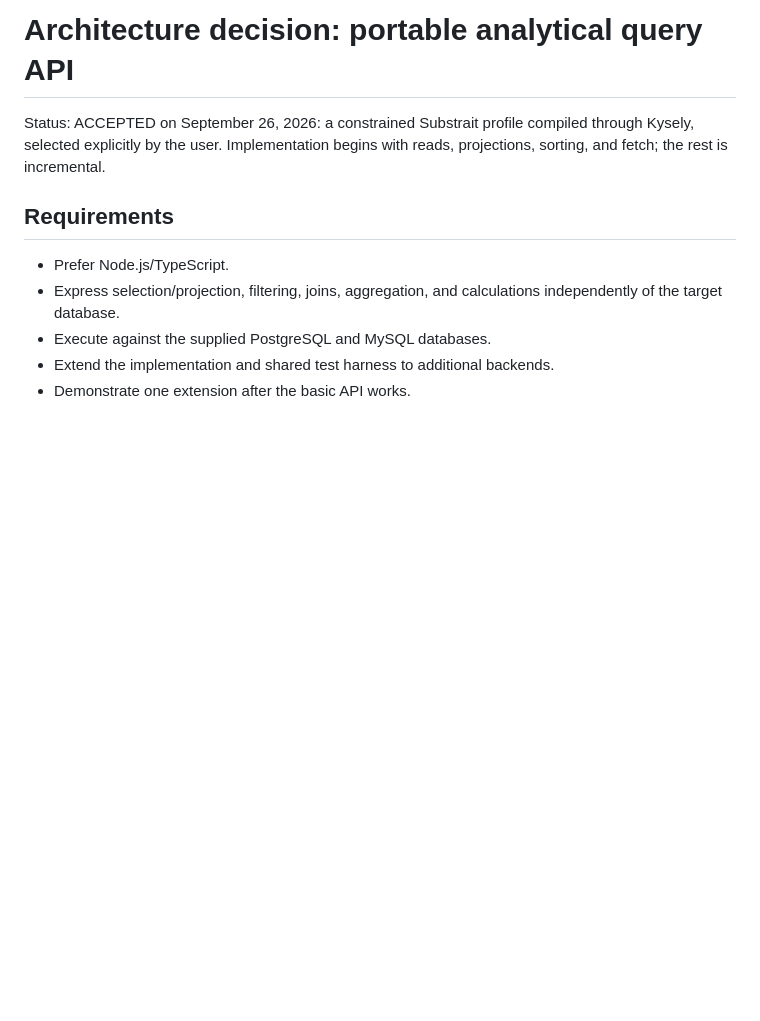
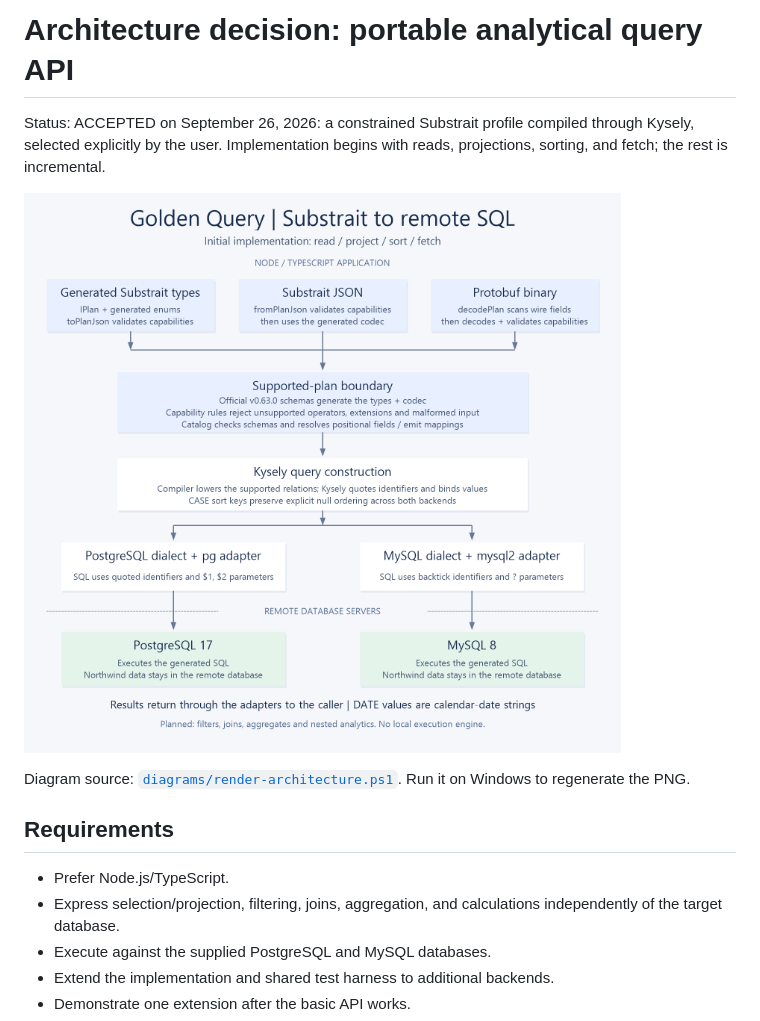
Before and after one commit to poweihuang0817/GoldenAnalyticsChallegne, a Markdown page: docs/ARCHITECTURE.md, the part around the change. GitHub-like rendering; pictures changed too: docs/diagrams/architecture.png (added); blank space fills up the shorter version.

```diff
--- a/docs/ARCHITECTURE.md
+++ b/docs/ARCHITECTURE.md
@@ -1,6 +1,10 @@
 # Architecture decision: portable analytical query API
 
 Status: ACCEPTED on September 26, 2026: a constrained Substrait profile compiled through Kysely, selected explicitly by the user. Implementation begins with reads, projections, sorting, and fetch; the rest is incremental.
+
+![Substrait validation, Kysely compilation, and remote database execution](diagrams/architecture.png)
+
+Diagram source: [`diagrams/render-architecture.ps1`](diagrams/render-architecture.ps1). Run it on Windows to regenerate the PNG.
 
 ## Requirements
 
```
Also changed, not shown: docs/AI-LOG.md (+2 -0 lines), 1 other file.
